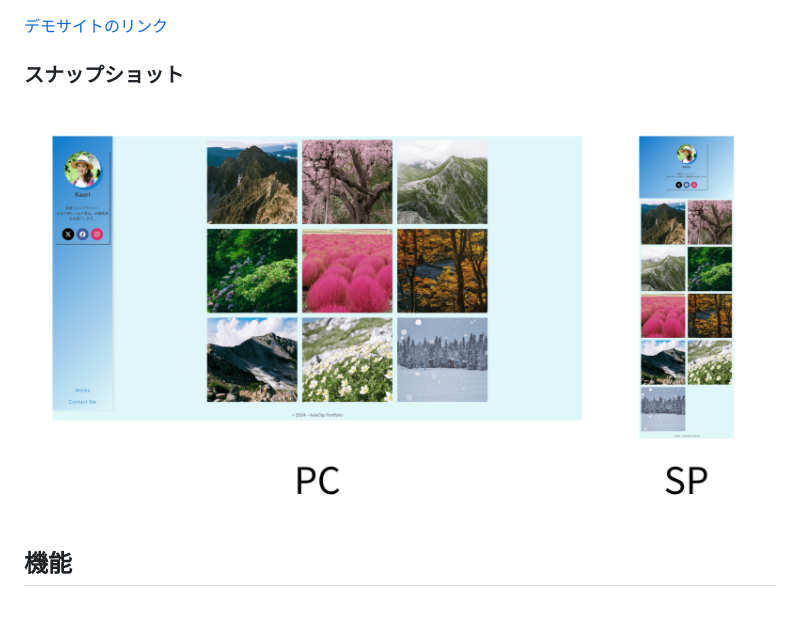
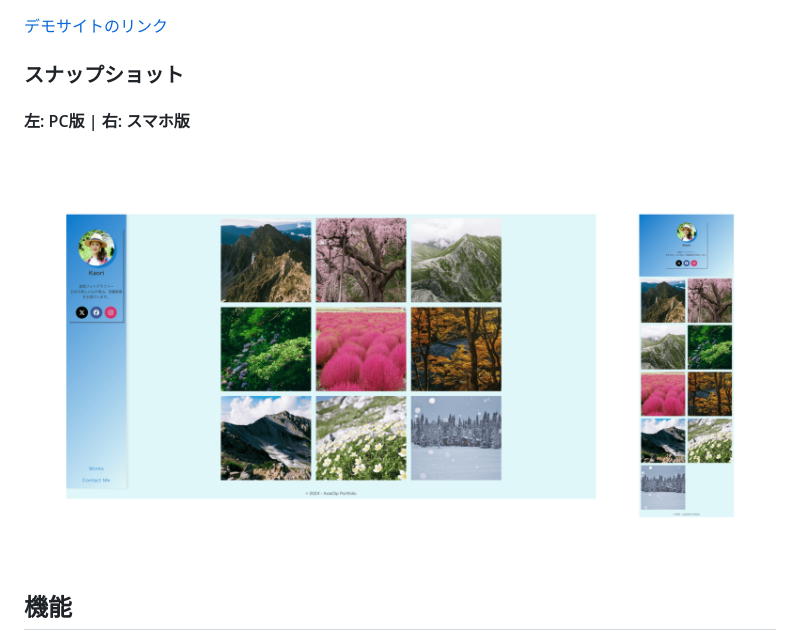
Before and after one commit to axiaclip-dev/photographer-portfolio, a Markdown page: README.md, the part around the change. Drawn GitHub-style; pictures changed too: assets/demo/photographer-portfolio.png; blank space fills up the shorter version.

Commit message:
Adjust the layout of the demo screen. - Snapshot images are reduced by 50%

```diff
--- a/README.md
+++ b/README.md
@@ -16,6 +16,7 @@
 
 ### スナップショット
 
+#### 左: PC版 | 右: スマホ版
 ![デモサイトイメージ](./assets/demo/photographer-portfolio.png)
 
 ## 機能
```
